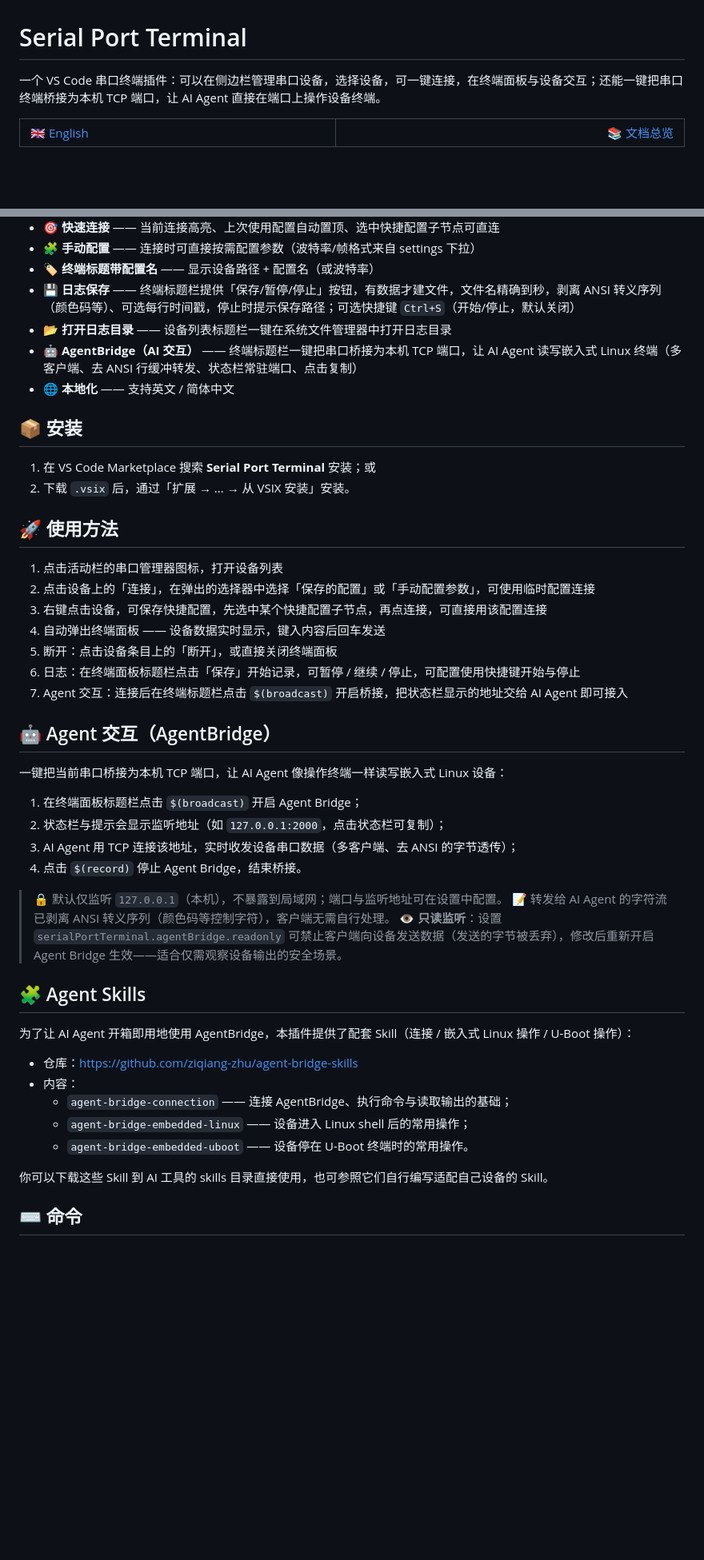
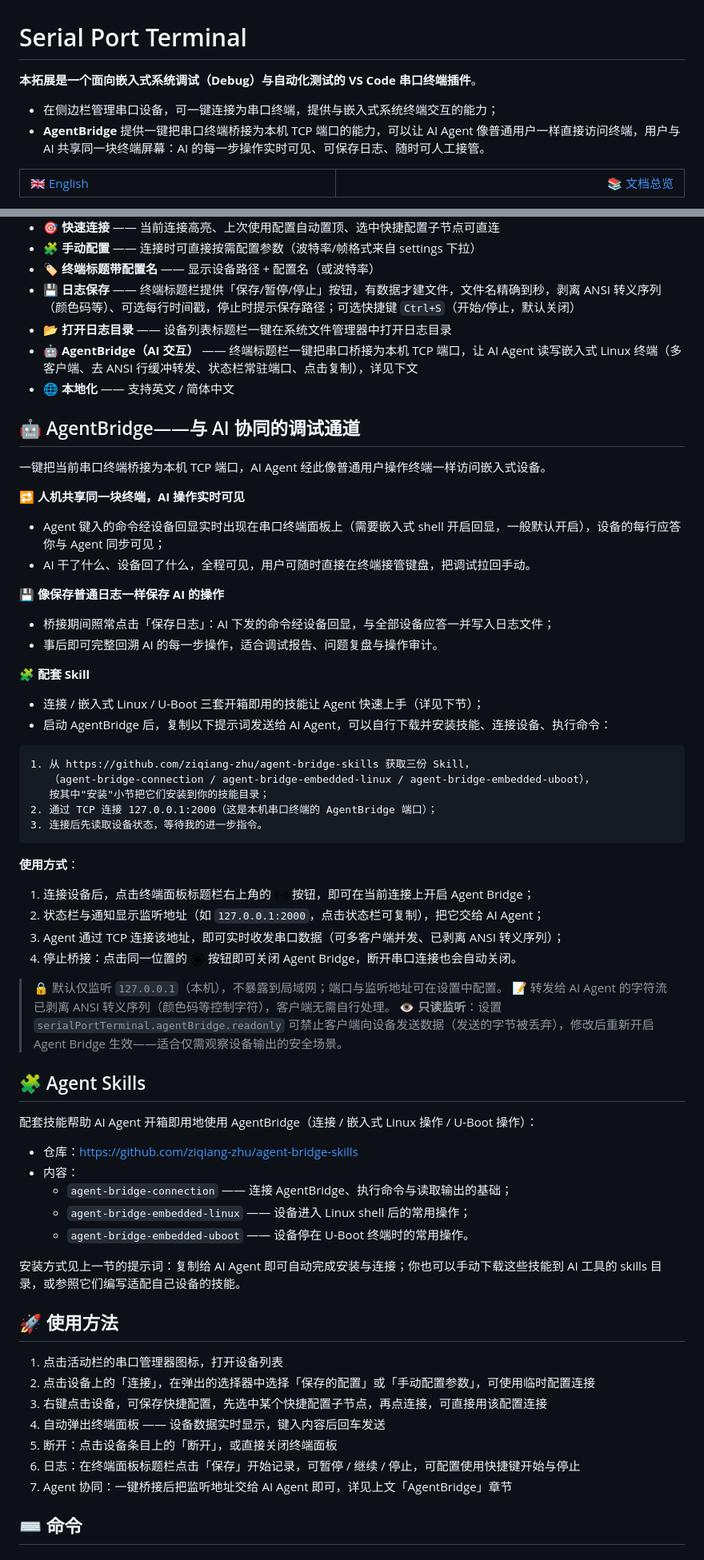
Before and after one commit to ziqiang-zhu/vscode-serial-port-terminal, a Markdown page: README.md, 2 parts joined by grey strips. Shown at 80% size. GitHub-like rendering; pictures changed too: images/broadcast.png (added), images/record.png (added); blank space fills up the shorter version.

````diff
--- a/README.md
+++ b/README.md
@@ -1,6 +1,9 @@
 # Serial Port Terminal
 
-一个 VS Code 串口终端插件：可以在侧边栏管理串口设备，选择设备，可一键连接，在终端面板与设备交互；还能一键把串口终端桥接为本机 TCP 端口，让 AI Agent 直接在端口上操作设备终端。
+**本拓展是一个面向嵌入式系统调试（Debug）与自动化测试的 VS Code 串口终端插件**。
+
+- 在侧边栏管理串口设备，可一键连接为串口终端，提供与嵌入式系统终端交互的能力；
+- **AgentBridge** 提供一键把串口终端桥接为本机 TCP 端口的能力，可以让 AI Agent 像普通用户一样直接访问终端，用户与 AI 共享同一块终端屏幕：AI 的每一步操作实时可见、可保存日志、随时可人工接管。
 
 <table width="100%"><tr><td>🇬🇧 <a href="https://github.com/ziqiang-zhu/vscode-serial-port-terminal/blob/master/README.en.md">English</a></td><td align="right"><a href="https://github.com/ziqiang-zhu/vscode-serial-port-terminal/blob/master/doc/总览.md">📚 文档总览</a></td></tr></table>
 
@@ -31,13 +34,58 @@
 - 🏷️ **终端标题带配置名** —— 显示设备路径 + 配置名（或波特率）
 - 💾 **日志保存** —— 终端标题栏提供「保存/暂停/停止」按钮，有数据才建文件，文件名精确到秒，剥离 ANSI 转义序列（颜色码等）、可选每行时间戳，停止时提示保存路径；可选快捷键 `Ctrl+S`（开始/停止，默认关闭）
 - 📂 **打开日志目录** —— 设备列表标题栏一键在系统文件管理器中打开日志目录
-- 🤖 **AgentBridge（AI 交互）** —— 终端标题栏一键把串口桥接为本机 TCP 端口，让 AI Agent 读写嵌入式 Linux 终端（多客户端、去 ANSI 行缓冲转发、状态栏常驻端口、点击复制）
+- 🤖 **AgentBridge（AI 交互）** —— 终端标题栏一键把串口桥接为本机 TCP 端口，让 AI Agent 读写嵌入式 Linux 终端（多客户端、去 ANSI 行缓冲转发、状态栏常驻端口、点击复制），详见下文
 - 🌐 **本地化** —— 支持英文 / 简体中文
 
-## 📦 安装
+## 🤖 AgentBridge——与 AI 协同的调试通道
 
-1. 在 VS Code Marketplace 搜索 **Serial Port Terminal** 安装；或
-2. 下载 `.vsix` 后，通过「扩展 → ... → 从 VSIX 安装」安装。
+一键把当前串口终端桥接为本机 TCP 端口，AI Agent 经此像普通用户操作终端一样访问嵌入式设备。
+
+**🔁 人机共享同一块终端，AI 操作实时可见**
+
+- Agent 键入的命令经设备回显实时出现在串口终端面板上（需要嵌入式 shell 开启回显，一般默认开启），设备的每行应答你与 Agent 同步可见；
+- AI 干了什么、设备回了什么，全程可见，用户可随时直接在终端接管键盘，把调试拉回手动。
+
+**💾 像保存普通日志一样保存 AI 的操作**
+
+- 桥接期间照常点击「保存日志」：AI 下发的命令经设备回显，与全部设备应答一并写入日志文件；
+- 事后即可完整回溯 AI 的每一步操作，适合调试报告、问题复盘与操作审计。
+
+**🧩 配套 Skill**
+
+- 连接 / 嵌入式 Linux / U-Boot 三套开箱即用的技能让 Agent 快速上手（详见下节）；
+- 启动 AgentBridge 后，复制以下提示词发送给 AI Agent，可以自行下载并安装技能、连接设备、执行命令：
+
+```text
+1. 从 https://github.com/ziqiang-zhu/agent-bridge-skills 获取三份 Skill，
+   （agent-bridge-connection / agent-bridge-embedded-linux / agent-bridge-embedded-uboot），
+   按其中"安装"小节把它们安装到你的技能目录；
+2. 通过 TCP 连接 127.0.0.1:2000（这是本机串口终端的 AgentBridge 端口）；
+3. 连接后先读取设备状态，等待我的进一步指令。
+```
+
+**使用方式**：
+
+1. 连接设备后，点击终端面板标题栏右上角的 <img src="https://raw.githubusercontent.com/ziqiang-zhu/vscode-serial-port-terminal/master/images/broadcast.png" width="18" alt="broadcast 图标"> 按钮，即可在当前连接上开启 Agent Bridge；
+2. 状态栏与通知显示监听地址（如 `127.0.0.1:2000`，点击状态栏可复制），把它交给 AI Agent；
+3. Agent 通过 TCP 连接该地址，即可实时收发串口数据（可多客户端并发、已剥离 ANSI 转义序列）；
+4. 停止桥接：点击同一位置的 <img src="https://raw.githubusercontent.com/ziqiang-zhu/vscode-serial-port-terminal/master/images/record.png" width="18" alt="record 图标"> 按钮即可关闭 Agent Bridge，断开串口连接也会自动关闭。
+
+> 🔒 默认仅监听 `127.0.0.1`（本机），不暴露到局域网；端口与监听地址可在设置中配置。
+> 📝 转发给 AI Agent 的字符流已剥离 ANSI 转义序列（颜色码等控制字符），客户端无需自行处理。
+> 👁️ **只读监听**：设置 `serialPortTerminal.agentBridge.readonly` 可禁止客户端向设备发送数据（发送的字节被丢弃），修改后重新开启 Agent Bridge 生效——适合仅需观察设备输出的安全场景。
+
+## 🧩 Agent Skills
+
+配套技能帮助 AI Agent 开箱即用地使用 AgentBridge（连接 / 嵌入式 Linux 操作 / U-Boot 操作）：
+
+- 仓库：<https://github.com/ziqiang-zhu/agent-bridge-skills>
+- 内容：
+  - `agent-bridge-connection` —— 连接 AgentBridge、执行命令与读取输出的基础；
+  - `agent-bridge-embedded-linux` —— 设备进入 Linux shell 后的常用操作；
+  - `agent-bridge-embedded-uboot` —— 设备停在 U-Boot 终端时的常用操作。
+
+安装方式见上一节的提示词：复制给 AI Agent 即可自动完成安装与连接；你也可以手动下载这些技能到 AI 工具的 skills 目录，或参照它们编写适配自己设备的技能。
 
 ## 🚀 使用方法
 
@@ -47,32 +95,7 @@
 4. 自动弹出终端面板 —— 设备数据实时显示，键入内容后回车发送
 5. 断开：点击设备条目上的「断开」，或直接关闭终端面板
 6. 日志：在终端面板标题栏点击「保存」开始记录，可暂停 / 继续 / 停止，可配置使用快捷键开始与停止
-7. Agent 交互：连接后在终端标题栏点击 `$(broadcast)` 开启桥接，把状态栏显示的地址交给 AI Agent 即可接入
-
-## 🤖 Agent 交互（AgentBridge）
-
-一键把当前串口桥接为本机 TCP 端口，让 AI Agent 像操作终端一样读写嵌入式 Linux 设备：
-
-1. 在终端面板标题栏点击 `$(broadcast)` 开启 Agent Bridge；
-2. 状态栏与提示会显示监听地址（如 `127.0.0.1:2000`，点击状态栏可复制）；
-3. AI Agent 用 TCP 连接该地址，实时收发设备串口数据（多客户端、去 ANSI 的字节透传）；
-4. 点击 `$(record)` 停止 Agent Bridge，结束桥接。
-
-> 🔒 默认仅监听 `127.0.0.1`（本机），不暴露到局域网；端口与监听地址可在设置中配置。
-> 📝 转发给 AI Agent 的字符流已剥离 ANSI 转义序列（颜色码等控制字符），客户端无需自行处理。
-> 👁️ **只读监听**：设置 `serialPortTerminal.agentBridge.readonly` 可禁止客户端向设备发送数据（发送的字节被丢弃），修改后重新开启 Agent Bridge 生效——适合仅需观察设备输出的安全场景。
-
-## 🧩 Agent Skills
-
-为了让 AI Agent 开箱即用地使用 AgentBridge，本插件提供了配套 Skill（连接 / 嵌入式 Linux 操作 / U-Boot 操作）：
-
-- 仓库：<https://github.com/ziqiang-zhu/agent-bridge-skills>
-- 内容：
-  - `agent-bridge-connection` —— 连接 AgentBridge、执行命令与读取输出的基础；
-  - `agent-bridge-embedded-linux` —— 设备进入 Linux shell 后的常用操作；
-  - `agent-bridge-embedded-uboot` —— 设备停在 U-Boot 终端时的常用操作。
-
-你可以下载这些 Skill 到 AI 工具的 skills 目录直接使用，也可参照它们自行编写适配自己设备的 Skill。
+7. Agent 协同：一键桥接后把监听地址交给 AI Agent 即可，详见上文「AgentBridge」章节
 
 ## ⌨️ 命令
 
````
Also changed, not shown: other parts of README.md (+3 -4 lines), README.en.md (+46 -24 lines), 1 other file.
